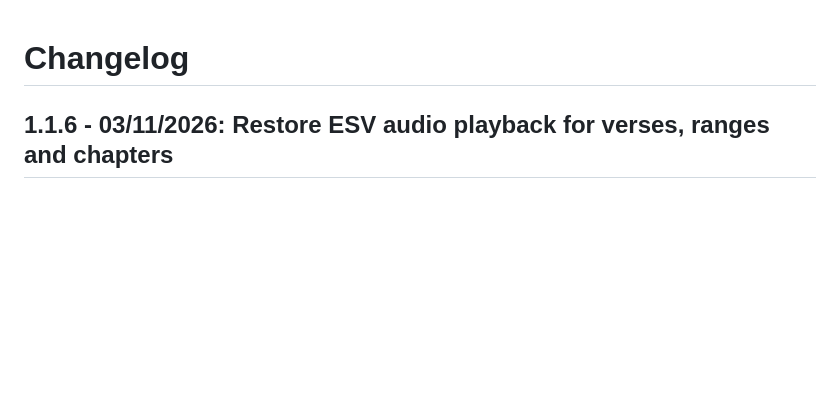
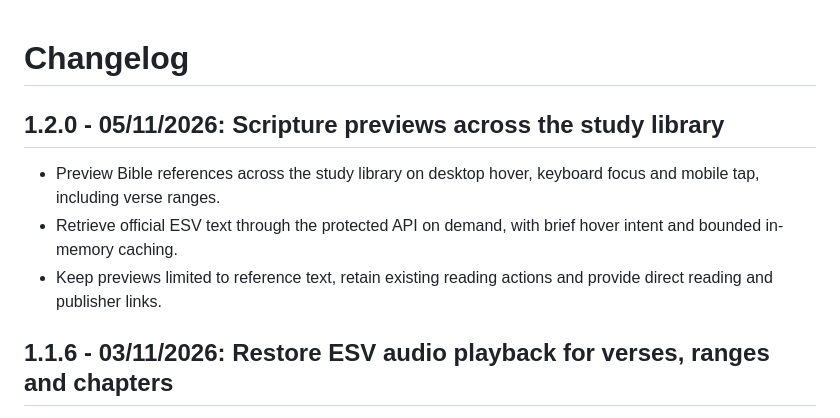
Before and after one commit to andrewzaia/Scripture-Trails, a Markdown page: CHANGELOG.md, the part around the change. Rendered like a GitHub page; blank space fills up the shorter version.

Commit message:
release: prepare v1.2.0 Scripture hover previews

```diff
--- a/CHANGELOG.md
+++ b/CHANGELOG.md
@@ -1,4 +1,10 @@
 # Changelog
+
+## 1.2.0 - 05/11/2026: Scripture previews across the study library
+
+- Preview Bible references across the study library on desktop hover, keyboard focus and mobile tap, including verse ranges.
+- Retrieve official ESV text through the protected API on demand, with brief hover intent and bounded in-memory caching.
+- Keep previews limited to reference text, retain existing reading actions and provide direct reading and publisher links.
 
 ## 1.1.6 - 03/11/2026: Restore ESV audio playback for verses, ranges and chapters
 
```
